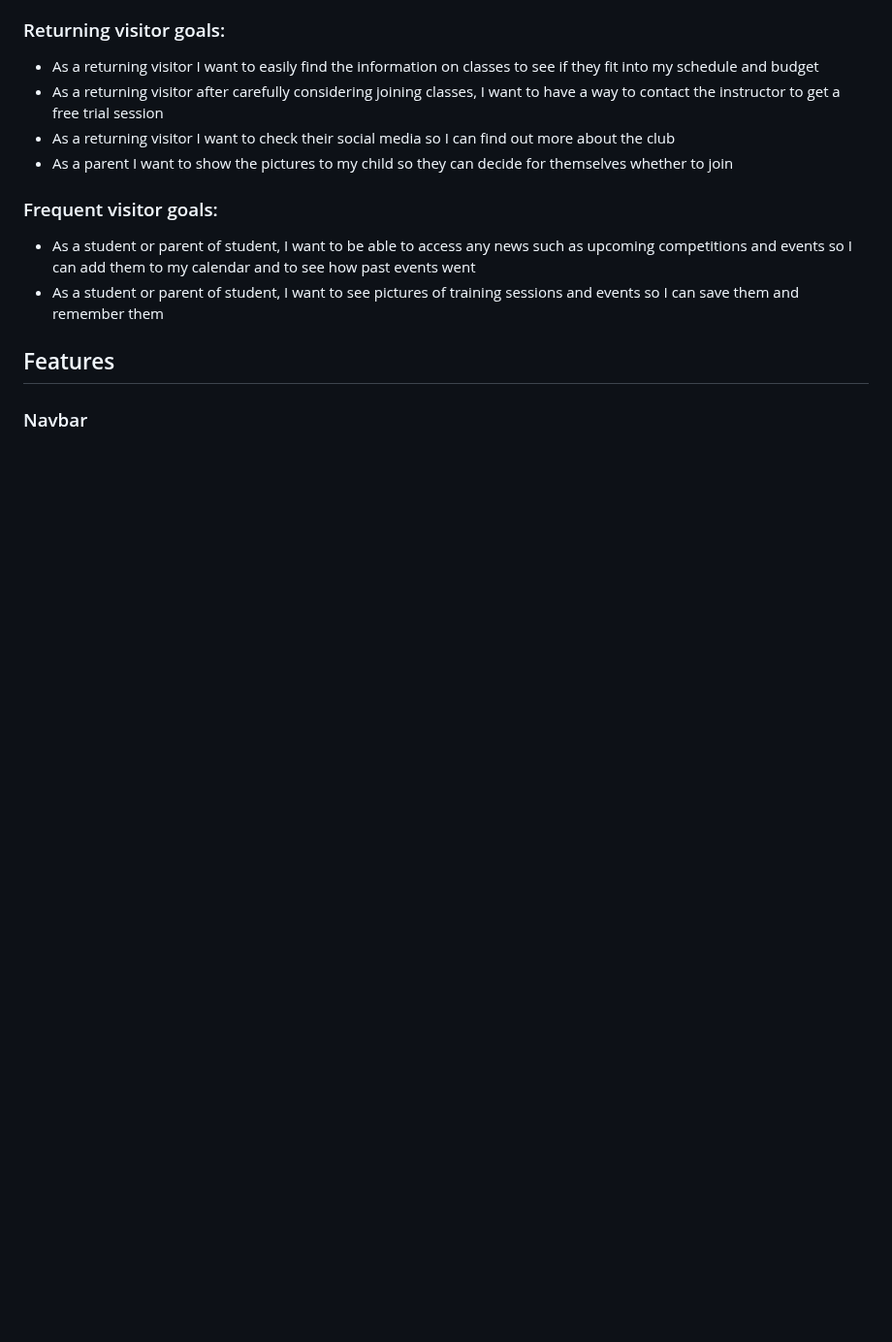
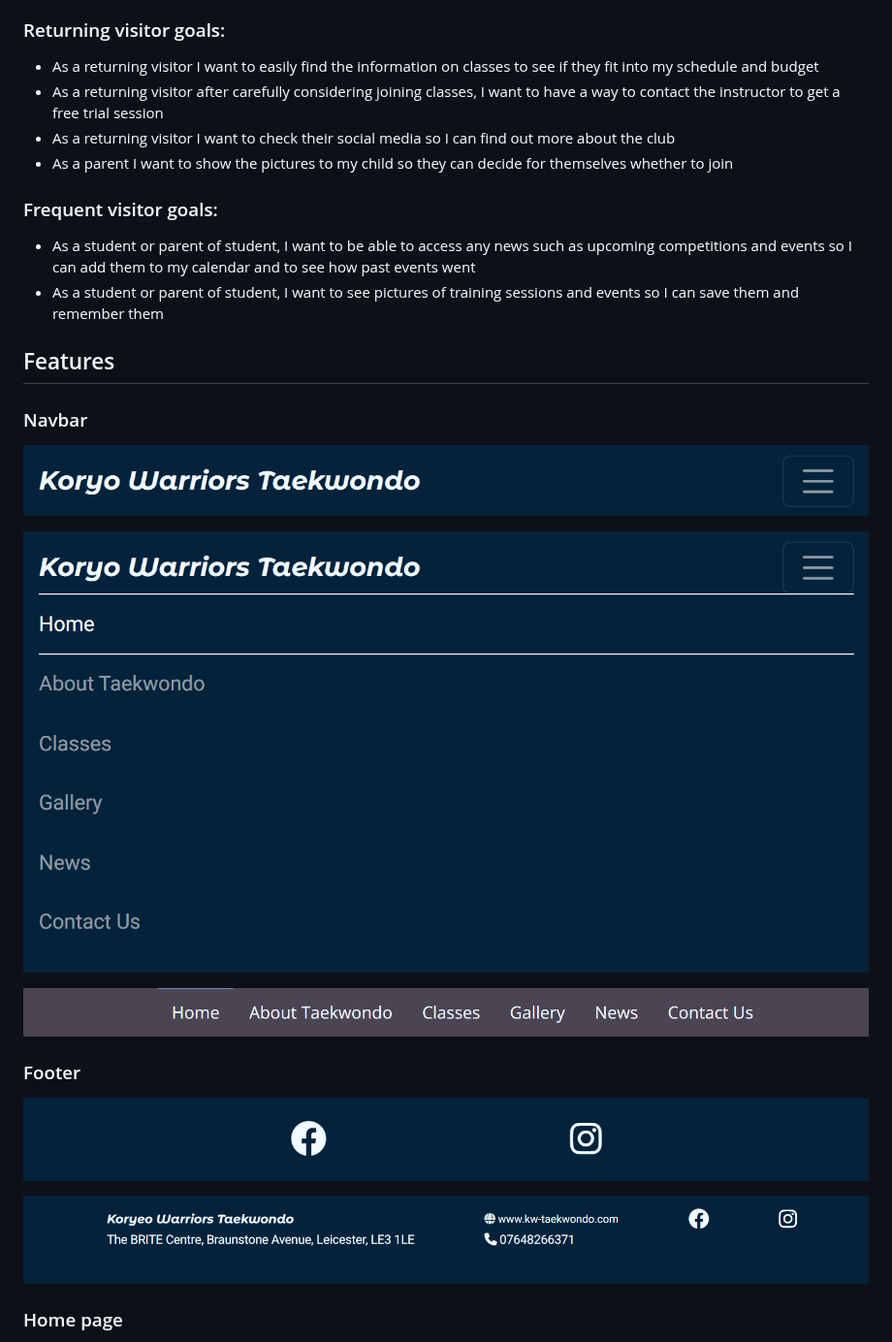
Before and after one commit to nhamidi90/kw-taekwondo, a Markdown page: README.md, the part around one of its changes. Shown at 97% size. Rendered like a GitHub page; blank space fills up the shorter version.

Commit message:
Add screen captures to features

```diff
--- a/README.md
+++ b/README.md
@@ -27,3 +27,17 @@ Koryeo Warriors Taekwondo allows visitors to find out about their local taekwond
 
 ### Navbar
 
+![Screenshot of the mobile navbar closed](documentation/screenshot-mobile-navbar-closed.png "Mobile navbar")
+
+![Screenshot of the mobile navbar open](documentation/screenshot-mobile-navbar-open.png "mobile navbar open")
+
+![Screenshot of the main navbar](documentation/screenshot-main-navbar.png "Main navbar")
+
+### Footer
+
+![Screenshot of the compact footer](documentation/screenshot-footer-small.png "Compact footer")
+
+![Screenshot of the full footer](documentation/screenshot-footer-full.png "Full footer")
+
+### Home page
+
```
Also changed, not shown: other parts of README.md (+26 -1 lines).
